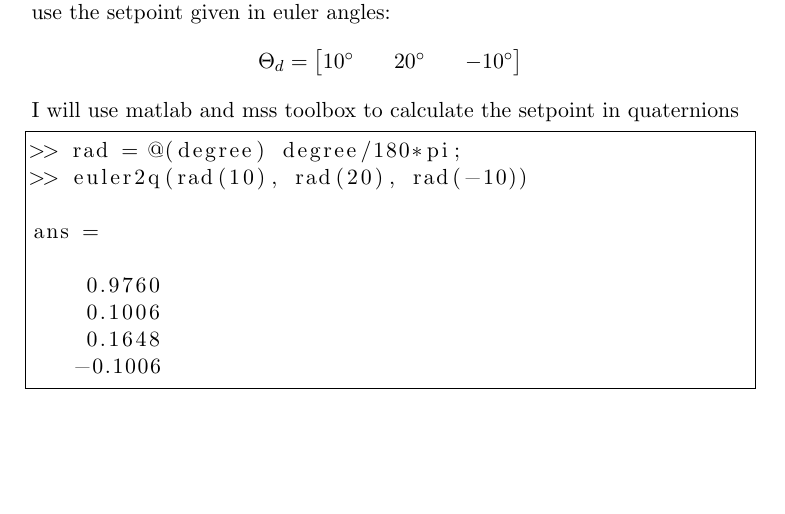
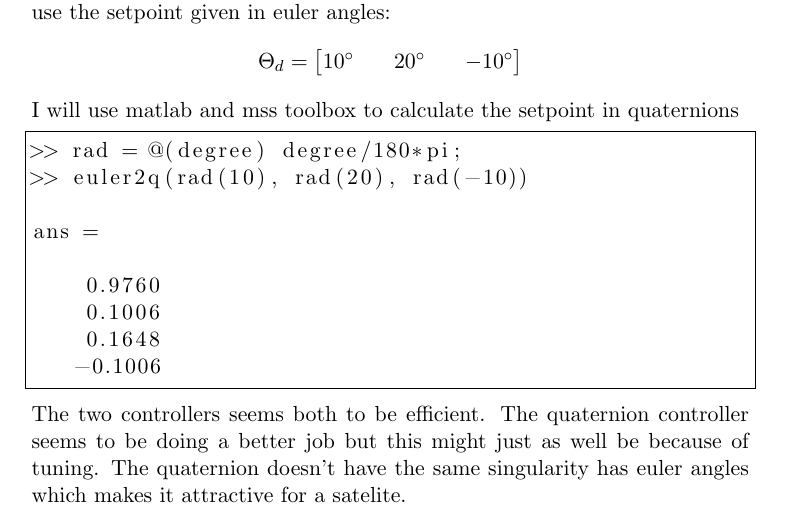
Before and after one commit to kjetilkjeka/TTK4190, a LaTeX document (ex1/report/main.tex): part of page 4 of 4, cut so that both start at the same text, the shorter picture padded with empty space. Compiled offline with pdfLaTeX.

Commit message:
Added a sentance about differance between q and e controller

```diff
--- a/ex1/report/main.tex
+++ b/ex1/report/main.tex
@@ -123,5 +124,7 @@ ans =
    -0.1006
 
 \end{lstlisting}
+The two controllers seems both to be efficient. The quaternion controller seems to be doing a better job but this might just as well be because of tuning. The quaternion doesn't have the same singularity has euler angles which makes it attractive for a satelite.
+
 
 \end{document}
```
Also changed, not shown: ex1/report/main.tex (1 more changed lines).
